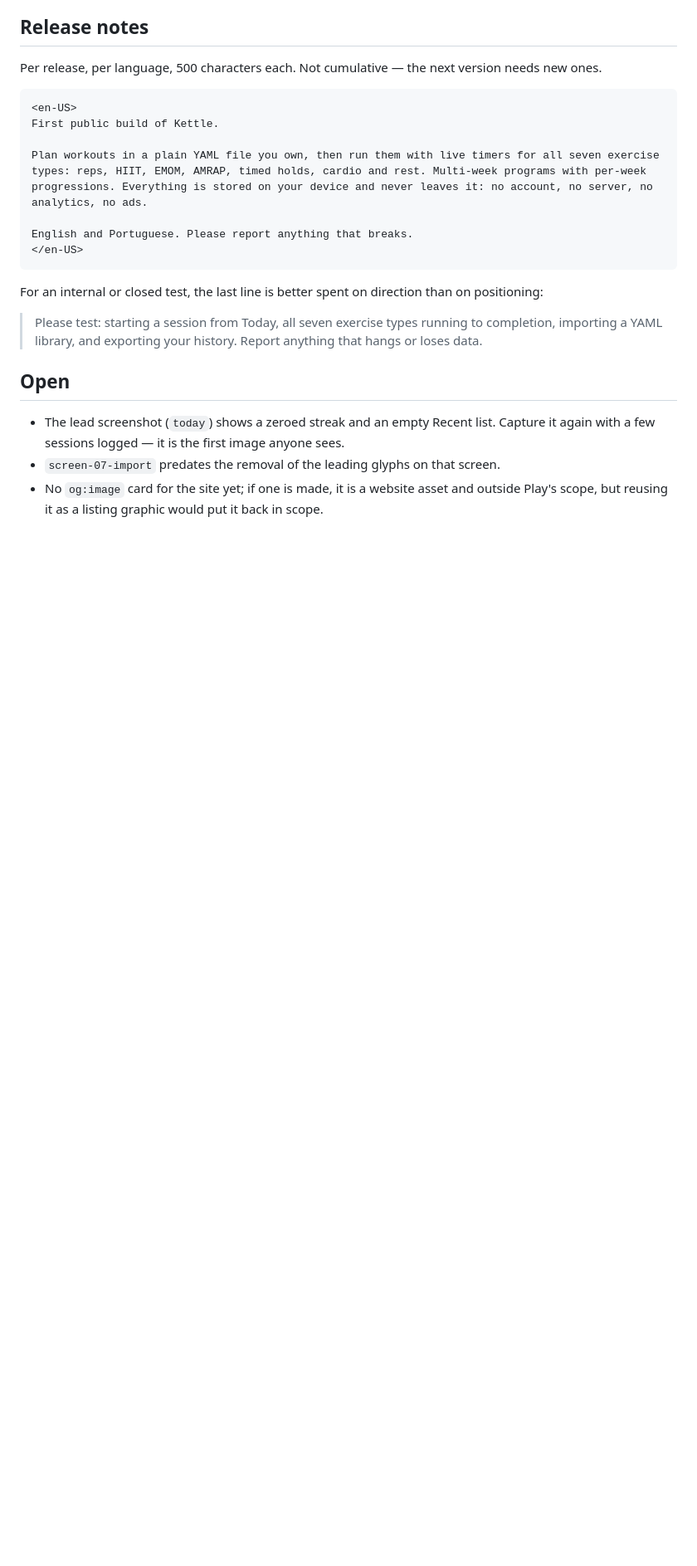
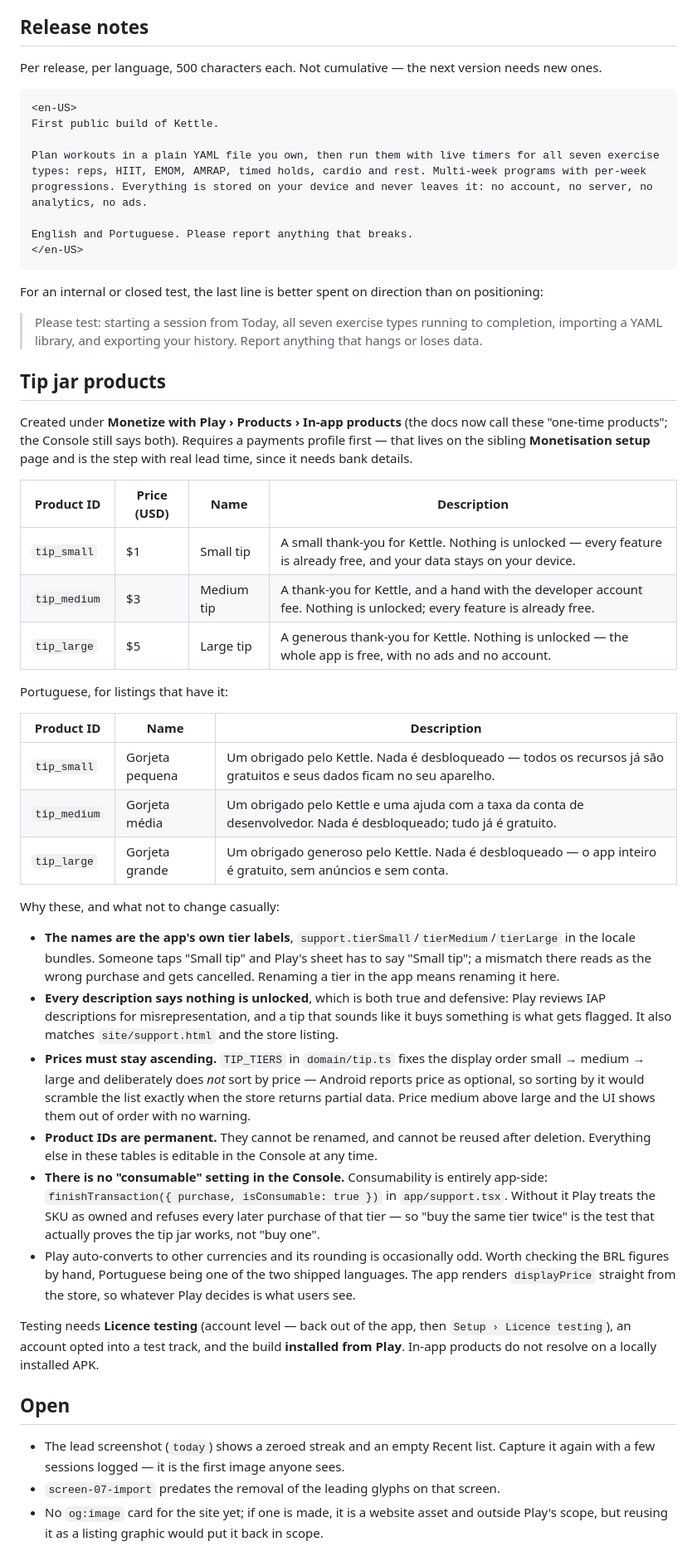
Before and after one commit to celsaad/kettle, a Markdown page: store/README.md, the part around the change. Shown at 83% size. Drawn GitHub-style; blank space fills up the shorter version.

Commit message:
Record the tip jar products, prices and the rules around them
The tiers were configured in Play Console and existed nowhere else. Product IDs are permanent and
the prices are a decision with no other home, so "what were the tiers again" had no answer in the
repo at all.

$1 / $3 / $5. The ratio matters more than the figures: three genuinely distinct choices with no step
that makes someone hesitate, and roughly five large tips covers the $25 developer fee, which the
decision log says is the whole ambition. $1/$5/$10 was the alternative and was rejected — a $10 tier
starts to feel like buying software, which sits badly beside "nothing is unlocked", the claim the app
and the listing both lean on.

Four things recorded because they are invisible from the Console and expensive to rediscover:

- **The product names are the app's own tier labels.** Someone taps "Small tip" and Play's sheet has
  to say "Small tip"; a mismatch reads as the wrong purchase and gets cancelled. Renaming a tier in
  the locale bundles means renaming it in the Console too.
- **Prices must stay ascending**, because `TIP_TIERS` fixes the display order and deliberately does
  not sort by price — Android reports price as optional, so sorting by it would scramble the list
  precisely when the store returns partial data.
- **There is no consumable setting in the Console.** It is app-side, `finishTransaction({
  isConsumable: true })`. Which makes "buy the same tier twice" the test that proves the tip jar
  works — buying once proves nothing, and the failure only shows up as a user unable to tip again.
- Every description states that nothing is unlocked. True, and defensive: Play reviews IAP
  descriptions for misrepresentation, and a tip that sounds like it buys something is what gets
  flagged.

The claim that the names match the app was checked against `en.json` and `pt.json` rather than
asserted, since that pairing is the one thing here that can rot silently.

Co-Authored-By: Claude Opus 5 <noreply@anthropic.com>

```diff
--- a/store/README.md
+++ b/store/README.md
@@ -197,6 +197,52 @@ For an internal or closed test, the last line is better spent on direction than
 > Please test: starting a session from Today, all seven exercise types running to completion,
 > importing a YAML library, and exporting your history. Report anything that hangs or loses data.
 
+## Tip jar products
+
+Created under **Monetize with Play › Products › In-app products** (the docs now call these "one-time
+products"; the Console still says both). Requires a payments profile first — that lives on the
+sibling **Monetisation setup** page and is the step with real lead time, since it needs bank details.
+
+| Product ID | Price (USD) | Name | Description |
+|---|---|---|---|
+| `tip_small` | $1 | Small tip | A small thank-you for Kettle. Nothing is unlocked — every feature is already free, and your data stays on your device. |
+| `tip_medium` | $3 | Medium tip | A thank-you for Kettle, and a hand with the developer account fee. Nothing is unlocked; every feature is already free. |
+| `tip_large` | $5 | Large tip | A generous thank-you for Kettle. Nothing is unlocked — the whole app is free, with no ads and no account. |
+
+Portuguese, for listings that have it:
+
+| Product ID | Name | Description |
+|---|---|---|
+| `tip_small` | Gorjeta pequena | Um obrigado pelo Kettle. Nada é desbloqueado — todos os recursos já são gratuitos e seus dados ficam no seu aparelho. |
+| `tip_medium` | Gorjeta média | Um obrigado pelo Kettle e uma ajuda com a taxa da conta de desenvolvedor. Nada é desbloqueado; tudo já é gratuito. |
+| `tip_large` | Gorjeta grande | Um obrigado generoso pelo Kettle. Nada é desbloqueado — o app inteiro é gratuito, sem anúncios e sem conta. |
+
+Why these, and what not to change casually:
+
+- **The names are the app's own tier labels**, `support.tierSmall`/`tierMedium`/`tierLarge` in the
+  locale bundles. Someone taps "Small tip" and Play's sheet has to say "Small tip"; a mismatch there
+  reads as the wrong purchase and gets cancelled. Renaming a tier in the app means renaming it here.
+- **Every description says nothing is unlocked**, which is both true and defensive: Play reviews IAP
+  descriptions for misrepresentation, and a tip that sounds like it buys something is what gets
+  flagged. It also matches `site/support.html` and the store listing.
+- **Prices must stay ascending.** `TIP_TIERS` in `domain/tip.ts` fixes the display order small →
+  medium → large and deliberately does *not* sort by price — Android reports price as optional, so
+  sorting by it would scramble the list exactly when the store returns partial data. Price medium
+  above large and the UI shows them out of order with no warning.
+- **Product IDs are permanent.** They cannot be renamed, and cannot be reused after deletion.
+  Everything else in these tables is editable in the Console at any time.
+- **There is no "consumable" setting in the Console.** Consumability is entirely app-side:
+  `finishTransaction({ purchase, isConsumable: true })` in `app/support.tsx`. Without it Play treats
+  the SKU as owned and refuses every later purchase of that tier — so "buy the same tier twice" is
+  the test that actually proves the tip jar works, not "buy one".
+- Play auto-converts to other currencies and its rounding is occasionally odd. Worth checking the
+  BRL figures by hand, Portuguese being one of the two shipped languages. The app renders
+  `displayPrice` straight from the store, so whatever Play decides is what users see.
+
+Testing needs **Licence testing** (account level — back out of the app, then `Setup › Licence
+testing`), an account opted into a test track, and the build **installed from Play**. In-app products
+do not resolve on a locally installed APK.
+
 ## Open
 
 - The lead screenshot (`today`) shows a zeroed streak and an empty Recent list. Capture it again with
```
